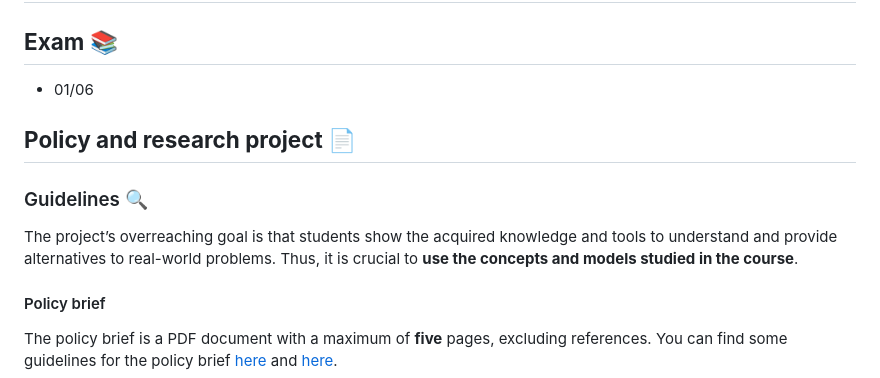
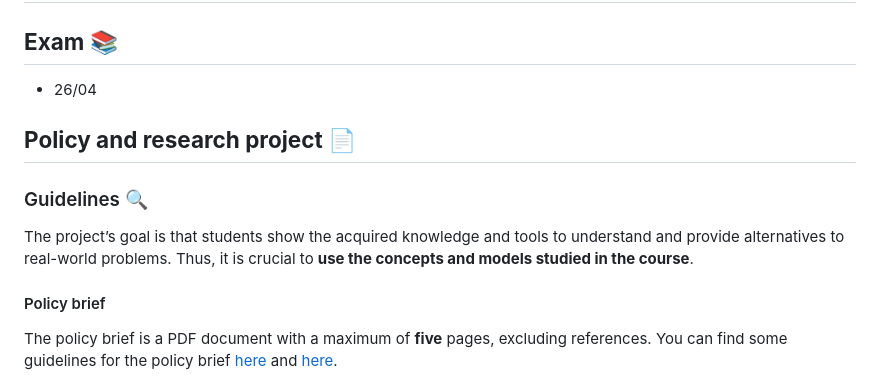
Before and after one commit to woomora/CORE-econ-macro, a Markdown page: announcements.md, the part around one of its changes. Drawn GitHub-style.

```diff
--- a/announcements.md
+++ b/announcements.md
@@ -2,13 +2,13 @@
 
 ## **Exam** :books:
 
-- 01/06
+- 26/04
 
 ## **Policy and research project** :page_facing_up:
 
 ### Guidelines :mag:
 
-The project’s overreaching goal is that students show the acquired knowledge and tools to understand and provide alternatives to real-world problems. Thus, it is crucial to **use the concepts and models studied in the course**.
+The project’s goal is that students show the acquired knowledge and tools to understand and provide alternatives to real-world problems. Thus, it is crucial to **use the concepts and models studied in the course**.
 
 #### Policy brief
 
```
Also changed, not shown: other parts of announcements.md (+3 -1 lines).
